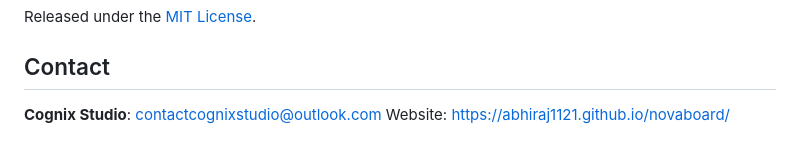
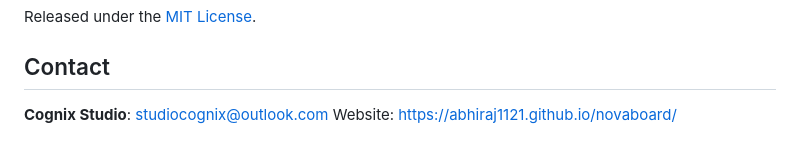
Before and after one commit to Abhiraj1121/novaboard, a Markdown page: README.md, the part around the change. GitHub-like rendering.

Commit message:
Update contact email for Cognix Studio

```diff
--- a/README.md
+++ b/README.md
@@ -86,5 +86,5 @@ Released under the [MIT License](LICENSE).
 
 ## Contact
 
-**Cognix Studio**: contactcognixstudio@outlook.com
+**Cognix Studio**: studiocognix@outlook.com
 Website: https://abhiraj1121.github.io/novaboard/
```
